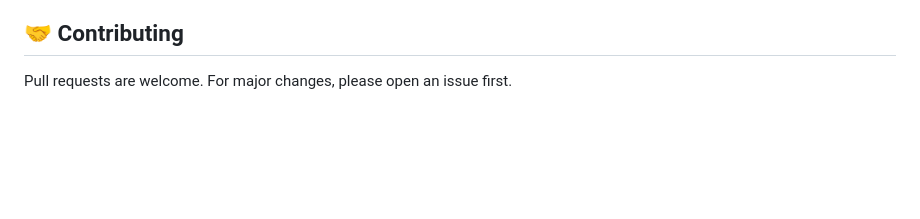
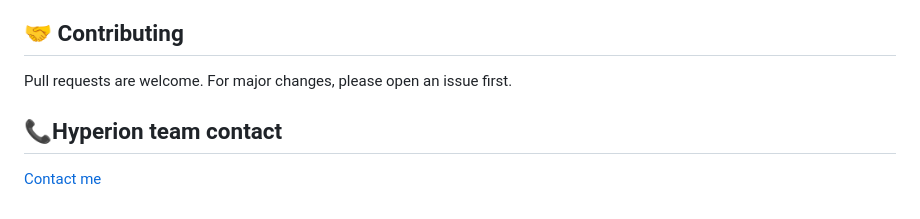
Before and after one commit to reyzzzl/Hyperion-task, a Markdown page: README.md, the part around the change. Rendered like a GitHub page; blank space fills up the shorter version.

```diff
--- a/README.md
+++ b/README.md
@@ -203,3 +203,5 @@ Workflows are defined as JSON. The example below reads a customer email, checks
 Distributed under the **MIT License**. See LICENSE for more information (free to use, modify, and distribute).
 ## 🤝 Contributing
 Pull requests are welcome. For major changes, please open an issue first.
+## 📞Hyperion team contact
+[Contact me](mailto:Hyperionteam@proton.me)
```
